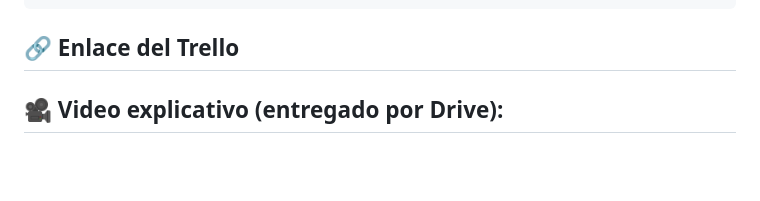
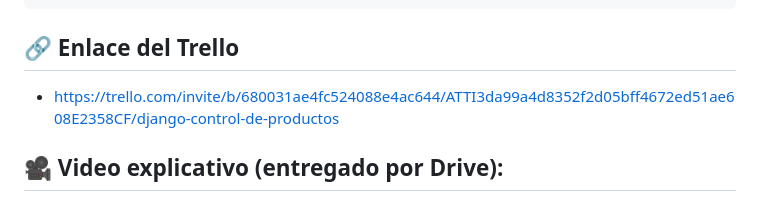
Before and after one commit to matias06-sc/Inventario-y-Agenda-de-productos, a Markdown page: README.md, the part around the change. Rendered like a GitHub page; blank space fills up the shorter version.

````diff
--- a/README.md
+++ b/README.md
@@ -67,7 +67,7 @@ Inventario-y-Agenda-de-productos/
 ```
 
 ## 🔗 Enlace del Trello
-
+- https://trello.com/invite/b/680031ae4fc524088e4ac644/ATTI3da99a4d8352f2d05bff4672ed51ae608E2358CF/django-control-de-productos
 
 ## 🎥 Video explicativo (entregado por Drive):
 - Nombre de la carpeta:
````
